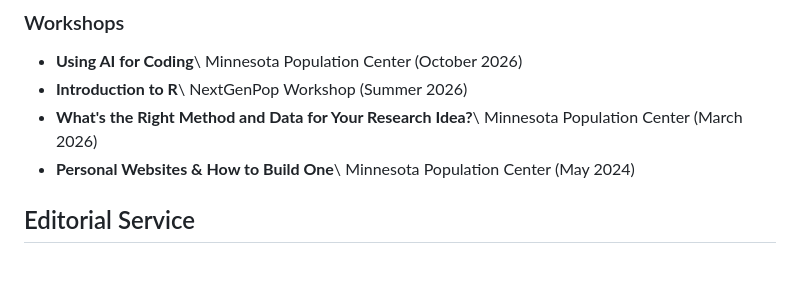
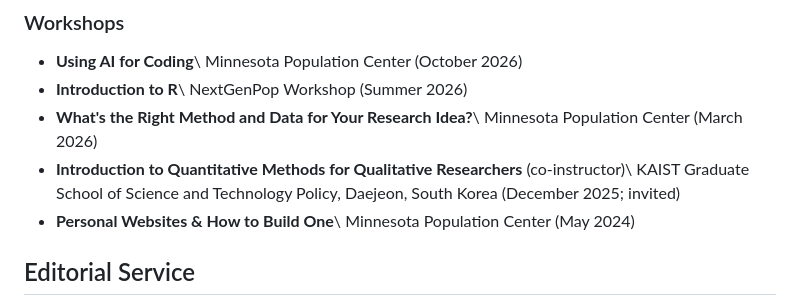
Before and after one commit to mhespo2/mhespo.github.io, a Markdown page: cv.md, the part around the change. Drawn GitHub-style; blank space fills up the shorter version.

Commit message:
Add KAIST short course to CV workshops
Co-Authored-By: Claude Opus 5.5 <noreply@anthropic.com>
Claude-Session: https://claude.ai/code/session_018x21KvwdJNNbWGfdFGVhQy

```diff
--- a/cv.md
+++ b/cv.md
@@ -326,6 +326,8 @@ population health; race; statistical methodology; social/spatial context
   NextGenPop Workshop (Summer 2026)
 - **What's the Right Method and Data for Your Research Idea?**\\
   Minnesota Population Center (March 2026)
+- **Introduction to Quantitative Methods for Qualitative Researchers** (co-instructor)\\
+  KAIST Graduate School of Science and Technology Policy, Daejeon, South Korea (December 2025; invited)
 - **Personal Websites & How to Build One**\\
   Minnesota Population Center (May 2024)
 
```
